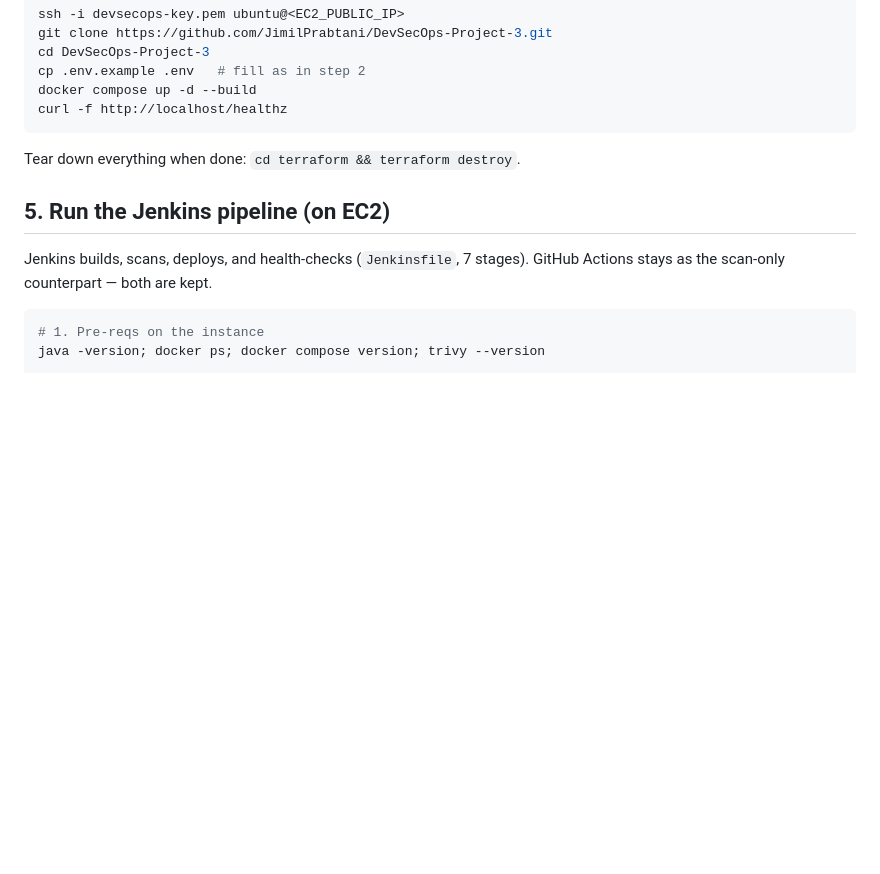
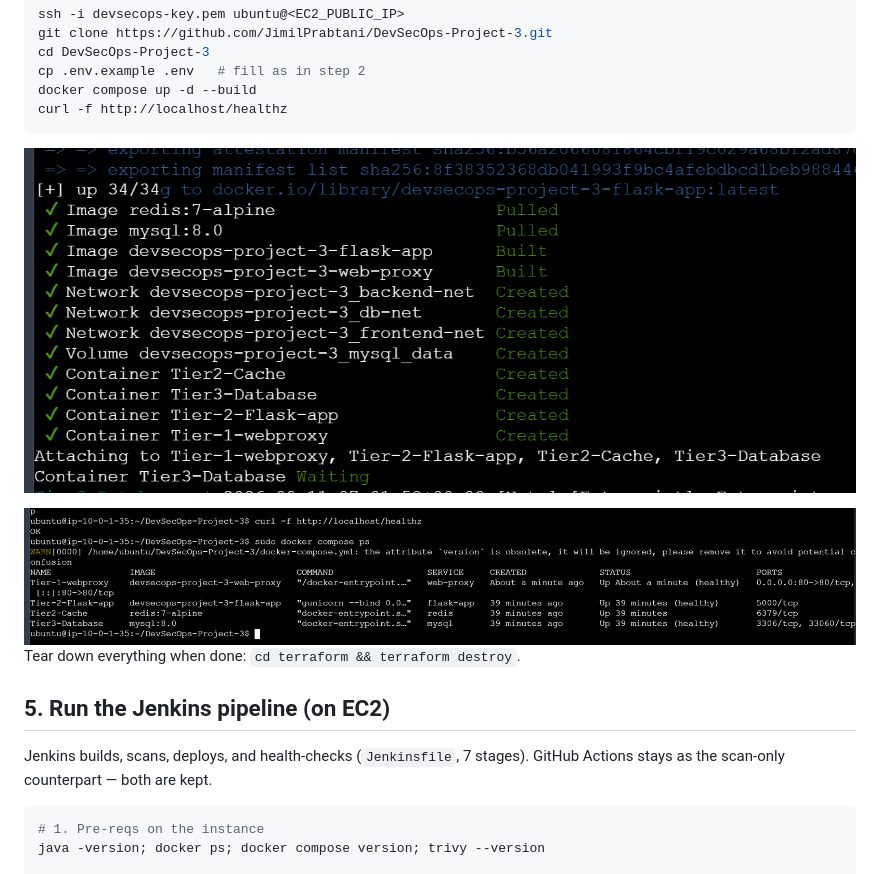
Before and after one commit to JimilPrabtani/DevSecOps-Project-3, a Markdown page: README.md, the part around the change. GitHub-like rendering; pictures changed too: assets/build.png (added), assets/container.png (added); blank space fills up the shorter version.

Commit message:
added images for build and container-scan in README.md

````diff
--- a/README.md
+++ b/README.md
@@ -109,7 +109,9 @@ cp .env.example .env   # fill as in step 2
 docker compose up -d --build
 curl -f http://localhost/healthz
 ```
+![Build](assets/build.png)
 
+![container-scan](assets/container.png)
 Tear down everything when done: `cd terraform && terraform destroy`.
 
 ## 5. Run the Jenkins pipeline (on EC2)
````
